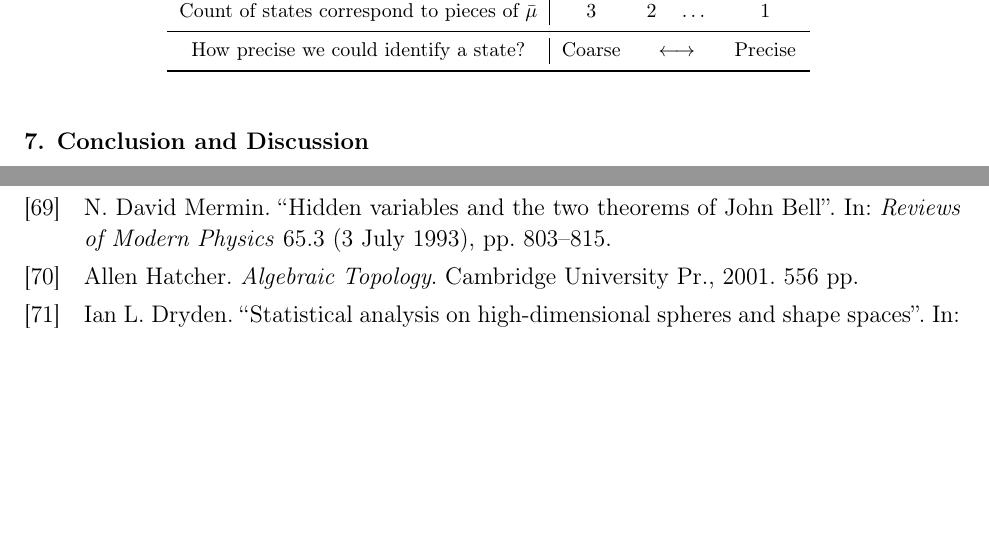
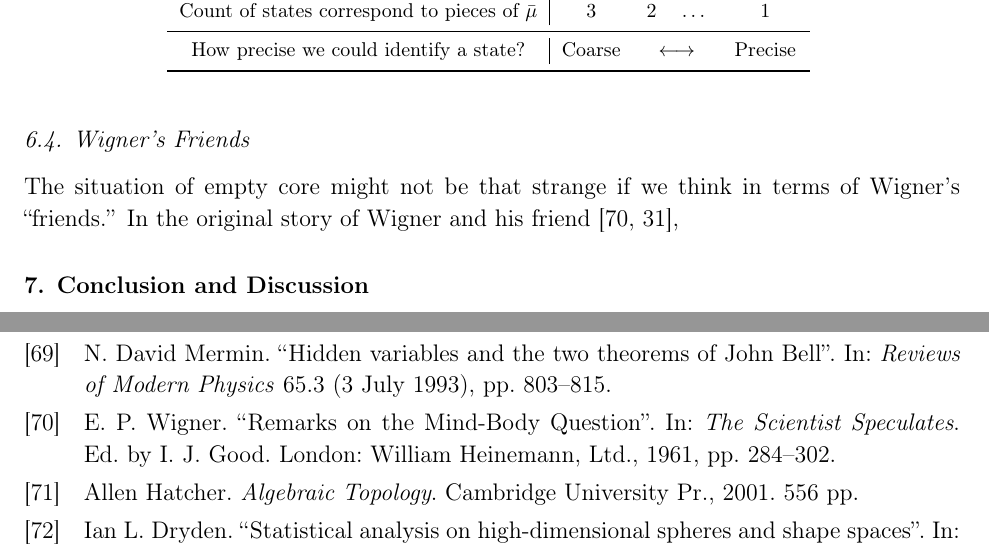
Before and after one commit to yuttai/Contextuality-and-Nonlocality-in-Discrete-Quantum-Theory, a LaTeX paper (prop_iop.tex): two parts of pages 19 and 37 of 37, joined at a grey line, cut so that both start at the same text, the shorter picture padded with empty space. Compiled offline with pdfLaTeX.

Commit message:
prop_iop.tex \subsection{Wigner's Friends} Added...

```diff
--- a/prop_iop.tex
+++ b/prop_iop.tex
@@ -1067,6 +1067,15 @@ more and more precise, the corresponding interval-valued probability
 measure will be closer and closer to the Born rule. In the limit case,
 $\mathscr{I}=\set{\left\{ a\right\} }{a\in\left[0,1\right]}$ we do
 indeed recover the conventional Gleason's theorem and the Born rule.
+
+%%%%%
+
+
+\subsection{Wigner's Friends}
+
+The situation of empty core might not be that strange if we think
+in terms of Wigner's ``friends.'' In the original story of Wigner
+and his friend~\cite{Wigner1961,FuchsMerminSchack2014},
 
 %%%%%%%%%%%%%%%%%%%%%%%%%%%%%%%%%%%%%%%%%%%%%%%%%%%%%%%%%%%%%%%%%%%%%%%%%%%%%%
 \section{Conclusion and Discussion}
```
Also changed, not shown: 2 other files.
